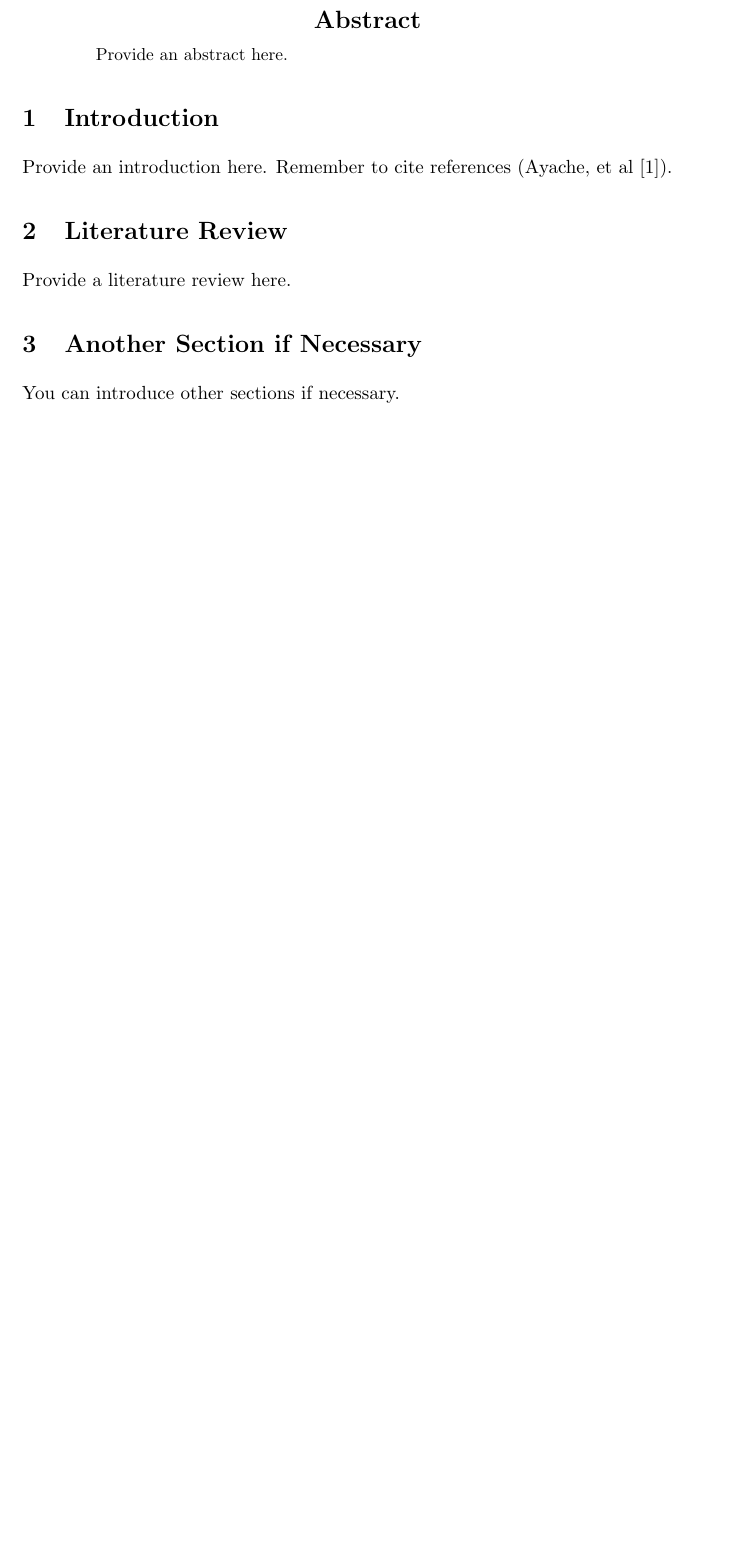
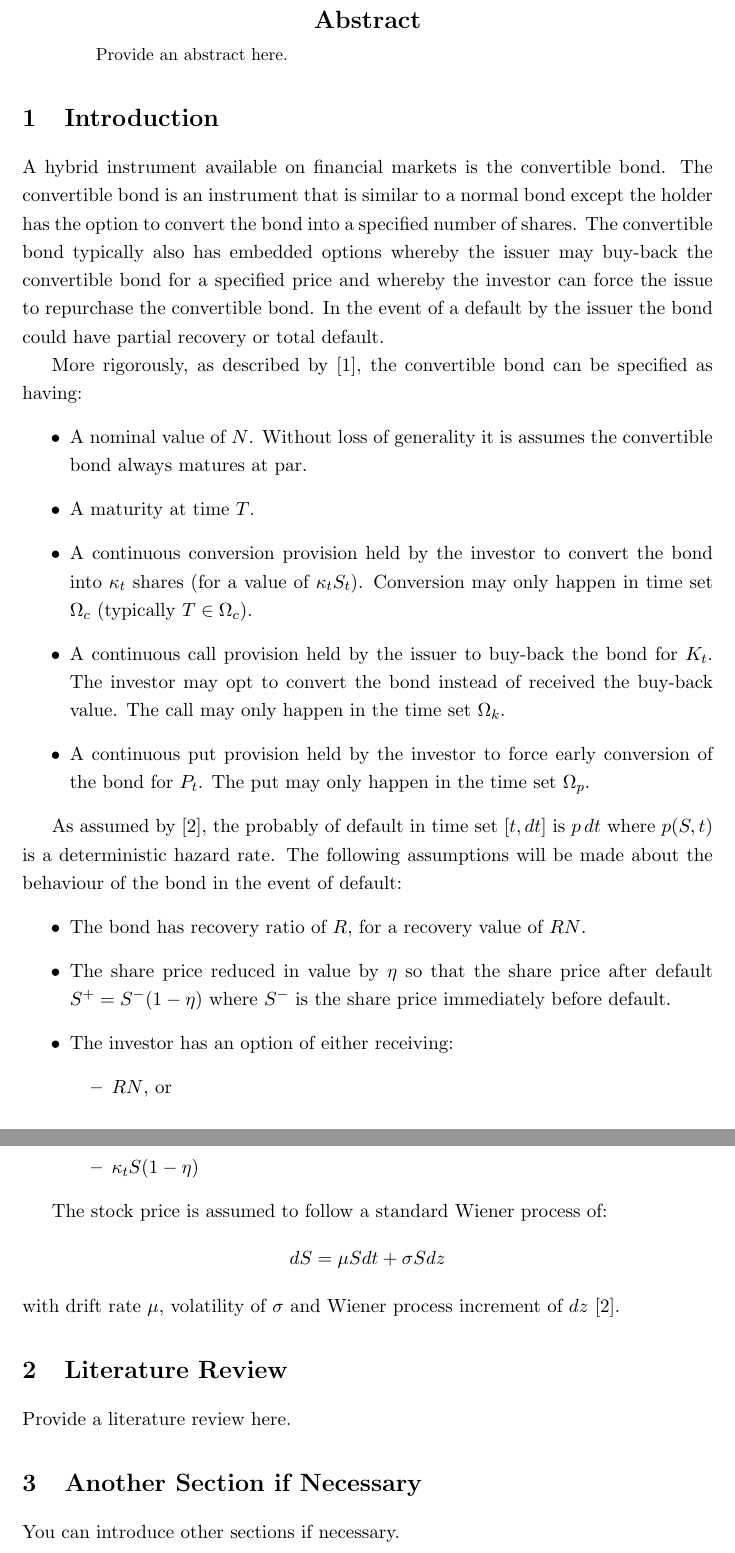
Before and after one commit to DragonSA/amf_research, a LaTeX paper (proposal/proposal.tex): part of page 2 of 3 before the commit and two parts of pages 2 and 3 of 4 after it, the two joined at a grey line, cut so that both start at the same text, the shorter picture padded with empty space. Compiled offline with pdfLaTeX.

Commit message:
Add introduction section for proposal.
The introduction details the structure of convertible bonds.

```diff
--- a/proposal/proposal.tex
+++ b/proposal/proposal.tex
@@ -13,6 +13,7 @@
 \usepackage{ifpdf}
 \usepackage{mathrsfs}
 \usepackage{url}
+\usepackage{xspace}
 
 % GRAPHICS HANDLING ----------------------------------------------
 
@@ -83,8 +95,33 @@ Provide an abstract here.
 % CONTENT --------------------------------------------------------
 
 \section{Introduction}
+A hybrid instrument available on financial markets is the convertible bond.  The convertible bond is an instrument that is similar to a normal bond except the holder has the option to convert the bond into a specified number of shares.  The convertible bond typically also has embedded options whereby the issuer may buy-back the convertible bond for a specified price and whereby the investor can force the issue to repurchase the convertible bond.  In the event of a default by the issuer the bond could have partial recovery or total default.
 
-Provide an introduction here. Remember to cite references (Ayache, et al \cite{AFV03}).
+More rigorously, as described by \cite{AKW08}, the convertible bond can be specified as having:
+\begin{itemize}
+ \item A nominal value of $N$.  Without loss of generality it is assumes the convertible bond always matures at par.
+ \item A maturity at time $T$.
+ \item A continuous conversion provision held by the investor to convert the bond into \convK shares (for a value of \convKS).  Conversion may only happen in time set \convT (typically $T \in \convT$).
+ \item A continuous call provision held by the issuer to buy-back the bond for \callK.  The investor may opt to convert the bond instead of received the buy-back value.  The call may only happen in the time set \callT.
+ \item A continuous put provision held by the investor to force early conversion of the bond for \putK.  The put may only happen in the time set \putT.
+\end{itemize}
+
+As assumed by \cite{AFV03}, the probably of default in time set $[t, dt]$ is $p\,dt$ where $p(S, t)$ is a deterministic hazard rate.  The following assumptions will be made about the behaviour of the bond in the event of default:
+\begin{itemize}
+ \item The bond has recovery ratio of \defN, for a recovery value of $\defN N$.
+ \item The share price reduced in value by \defS so that the share price after default $S^+ = S^- (1 - \defS)$ where $S^-$ is the share price immediately before default.
+ \item The investor has an option of either receiving:
+ \begin{itemize}
+  \item $\defN N$, or
+  \item $\convK S (1 - \defS)$
+ \end{itemize}
+\end{itemize}
+
+The stock price is assumed to follow a standard Wiener process of:
+\begin{displaymath}
+dS = \mu S dt + \sigma S dz
+\end{displaymath}
+with drift rate $\mu$, volatility of $\sigma$ and Wiener process increment of $dz$ \cite{AFV03}.
 
 \section{Literature Review}
 
```
Also changed, not shown: proposal/proposal.tex (11 more changed lines).
